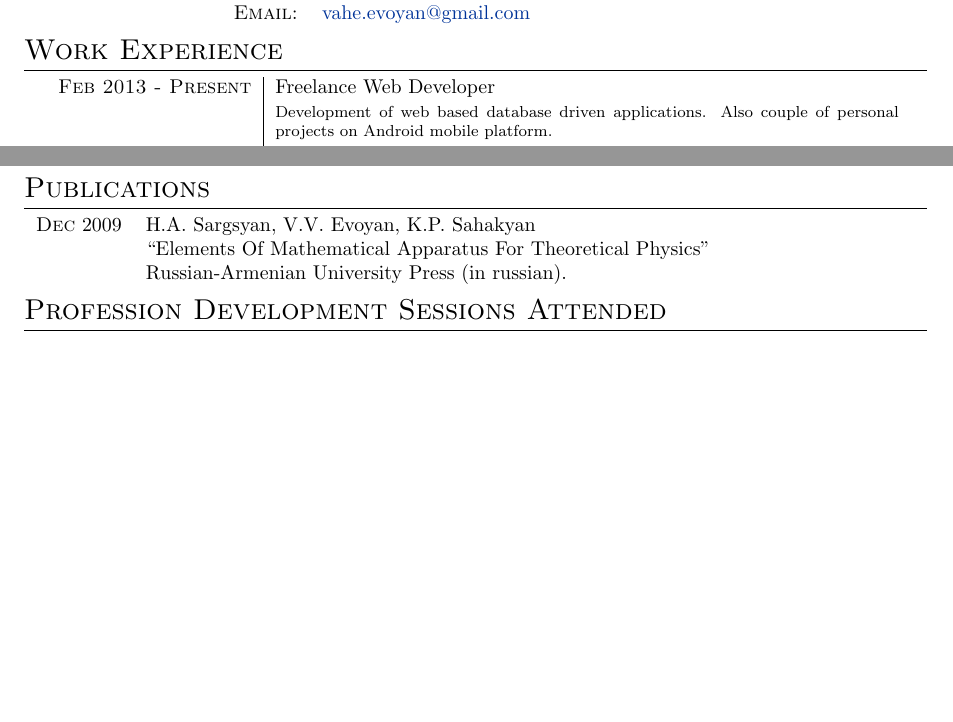
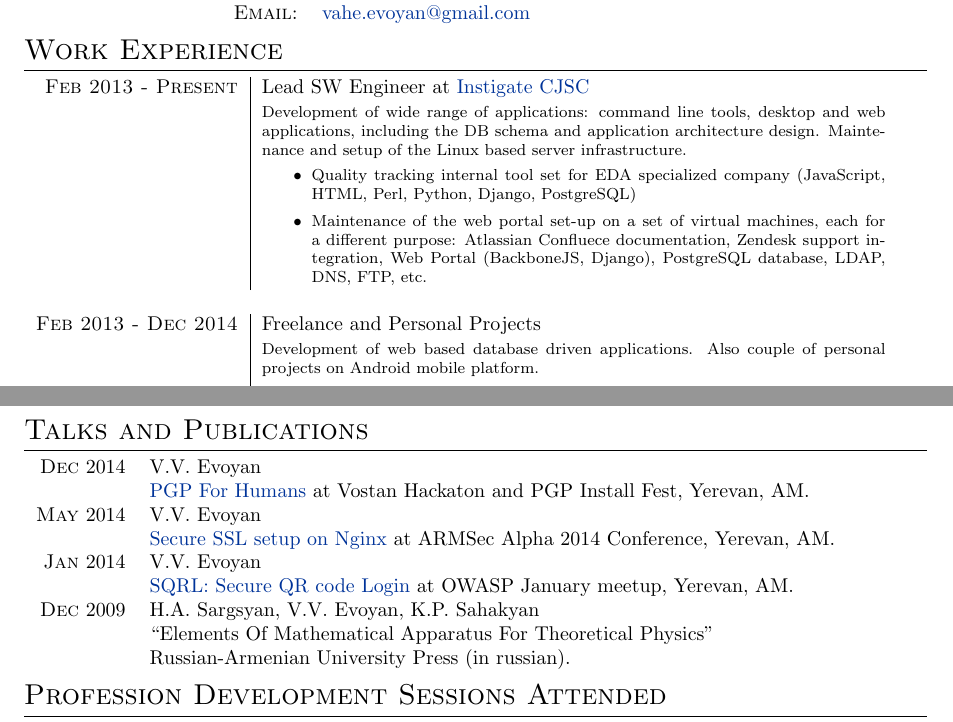
Before and after one commit to mr-xviid/curriculum-vitae, a LaTeX CV (curriculum_vitae.tex): two parts of pages 1 and 2 of 2 before the commit and two parts of pages 1 and 3 of 3 after it, joined at a grey line, cut so that both start at the same text, the shorter picture padded with empty space. Compiled offline with pdfLaTeX.

Commit message:
Update to have experience and talk till end of 2014

```diff
--- a/curriculum_vitae.tex
+++ b/curriculum_vitae.tex
@@ -61,9 +61,28 @@
 %Section: Work Experience at the top
 \section{Work Experience}
 \begin{tabular}{r|p{11cm}}
-\textsc{Feb 2013 - Present} & Freelance Web Developer\\
+
+\textsc{Feb 2013 - Present} & Lead SW Engineer at \href{http://www.instigatedesign.com/}{Instigate CJSC}\\
+
+& \footnotesize{ Development of wide range of applications: command line tools,
+desktop and web applications, including the DB schema and application
+architecture design. Maintenance and setup of the Linux based server infrastructure.
+	\itemize{
+    \item Quality tracking internal tool set for EDA specialized company
+      (JavaScript, HTML, Perl, Python, Django, PostgreSQL)
+    \item Maintenance of the web portal set-up on a set of virtual machines,
+      each for a different purpose: Atlassian Confluece documentation, Zendesk
+      support integration, Web Portal (BackboneJS, Django), PostgreSQL
+      database, LDAP, DNS, FTP, etc.
+
+	}
+} \\
+
+\multicolumn{2}{c}{} \\
+\textsc{Feb 2013 - Dec 2014} & Freelance and Personal Projects\\
 
 & \footnotesize{ Development of web based database driven applications. Also couple of personal projects on Android mobile platform.
 	\itemize{
-		\item Test Driven development of the module for the integration with a payment system based on CodeIgniter PHP framework and PHPUnit.
-    \item Test Driven development of oAuth client for the Instagram. Used Adroid Java SDK and JUnit.
+    \item Test Driven development of the module for the integration with a
+      payment system based on CodeIgniter PHP framework and PHPUnit.
+    \item Test Driven development of oAuth client for the Instagram. Used
@@ -191,8 +230,11 @@ and E-commerce applications using famous opensource projects.}
 \end{tabular}
 
 %Section: Scholarships and additional info
-\section{Publications}
+\section{Talks and Publications}
 \begin{tabular}{rl}
+ \textsc{Dec} 2014 & V.V. Evoyan \\ & \href{http://vahe-evoyan.github.io/pgp-for-dummies/}{PGP For Humans} at Vostan Hackaton and PGP Install Fest, Yerevan, AM. \\
+ \textsc{May} 2014 & V.V. Evoyan \\ & \href{http://vahe-evoyan.github.io/nginxssl-presentation/}{Secure SSL setup on Nginx} at ARMSec Alpha 2014 Conference, Yerevan, AM. \\
+ \textsc{Jan} 2014 & V.V. Evoyan \\ & \href{https://prezi.com/qpgpm6zuxirv/sqrl}{SQRL: Secure QR code Login} at OWASP January meetup, Yerevan, AM. \\
  \textsc{Dec} 2009 & H.A. Sargsyan, V.V. Evoyan, K.P. Sahakyan \\ & ``Elements
  Of Mathematical Apparatus For Theoretical Physics" \\ & Russian-Armenian
  University Press (in russian).
```
Also changed, not shown: curriculum_vitae.pdf, curriculum_vitae.tex (34 more changed lines).
